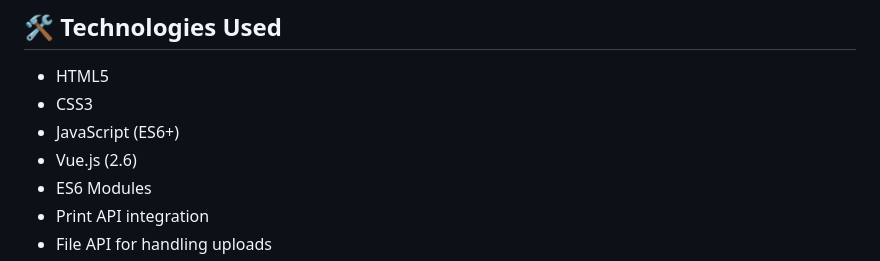
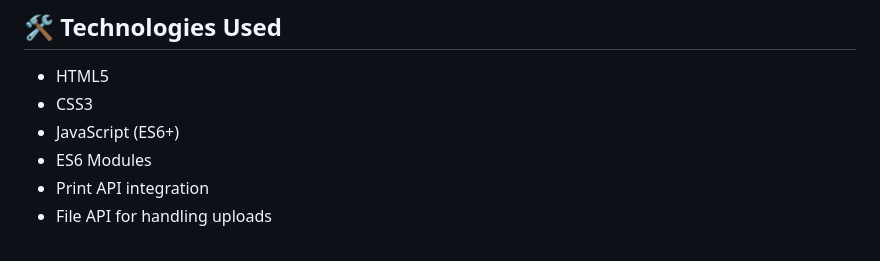
Before and after one commit to Kiyoraka/Certificate-Generator, a Markdown page: README.md, the part around the change. Rendered like a GitHub page.

```diff
--- a/README.md
+++ b/README.md
@@ -18,7 +18,6 @@ A web-based tool for creating and printing multiple personalized certificates. U
 - HTML5
 - CSS3
 - JavaScript (ES6+)
-- Vue.js (2.6)
 - ES6 Modules
 - Print API integration
 - File API for handling uploads
```
